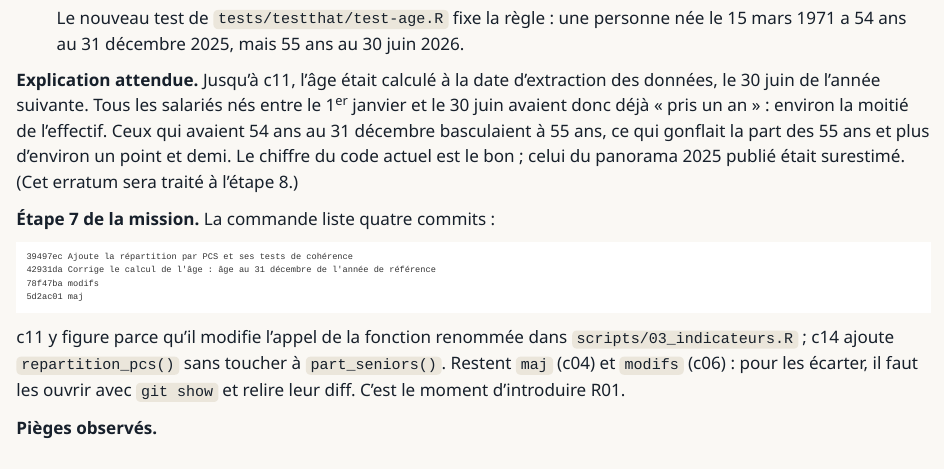
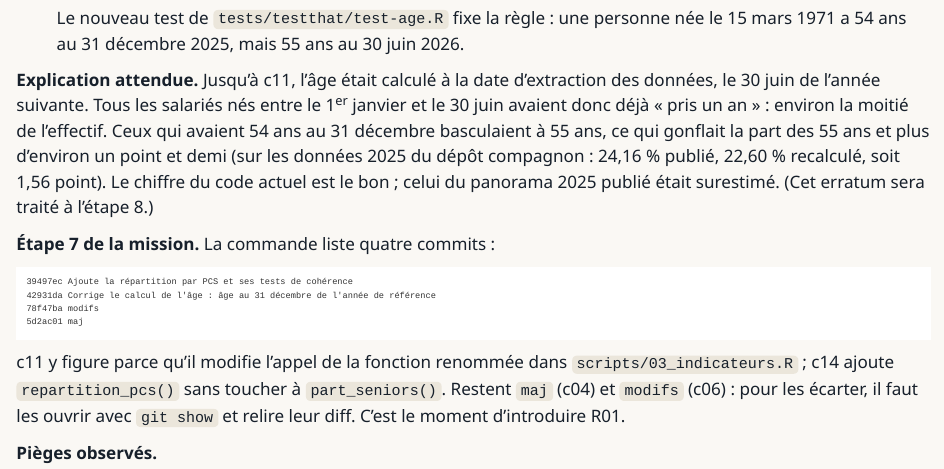
Before and after one commit to MaryleneH/Workflow_collaboratif_git_gitlab, a Quarto document (parcours/jour-1/e1-modele-mental.qmd): the page in a window 1100 px wide, from 4380 px down. Rendered offline with R 4.5, knitr and Pandoc in place of Quarto, with nearby package versions.

Commit message:
docs(e1): donne les valeurs exactes de l'écart dans le corrigé
Co-Authored-By: Claude Opus 5.5 <noreply@anthropic.com>
Claude-Session: https://claude.ai/code/session_01HEPcvqC4BiWGkUHsce4Jwc

```diff
--- a/parcours/jour-1/e1-modele-mental.qmd
+++ b/parcours/jour-1/e1-modele-mental.qmd
@@ -209,7 +209,7 @@ Le commit cherché modifie `R/age.R`, les tests de l'âge et le script qui appel
 
   Le nouveau test de `tests/testthat/test-age.R` fixe la règle : une personne née le 15 mars 1971 a 54 ans au 31 décembre 2025, mais 55 ans au 30 juin 2026.
 
-**Explication attendue.** Jusqu'à c11, l'âge était calculé à la date d'extraction des données, le 30 juin de l'année suivante. Tous les salariés nés entre le 1^er^ janvier et le 30 juin avaient donc déjà « pris un an » : environ la moitié de l'effectif. Ceux qui avaient 54 ans au 31 décembre basculaient à 55 ans, ce qui gonflait la part des 55 ans et plus d'environ un point et demi. Le chiffre du code actuel est le bon ; celui du panorama 2025 publié était surestimé. (Cet erratum sera traité à l'étape 8.)
+**Explication attendue.** Jusqu'à c11, l'âge était calculé à la date d'extraction des données, le 30 juin de l'année suivante. Tous les salariés nés entre le 1^er^ janvier et le 30 juin avaient donc déjà « pris un an » : environ la moitié de l'effectif. Ceux qui avaient 54 ans au 31 décembre basculaient à 55 ans, ce qui gonflait la part des 55 ans et plus d'environ un point et demi (sur les données 2025 du dépôt compagnon : 24,16 % publié, 22,60 % recalculé, soit 1,56 point). Le chiffre du code actuel est le bon ; celui du panorama 2025 publié était surestimé. (Cet erratum sera traité à l'étape 8.)
 
 **Étape 7 de la mission.** La commande liste quatre commits :
 
```
